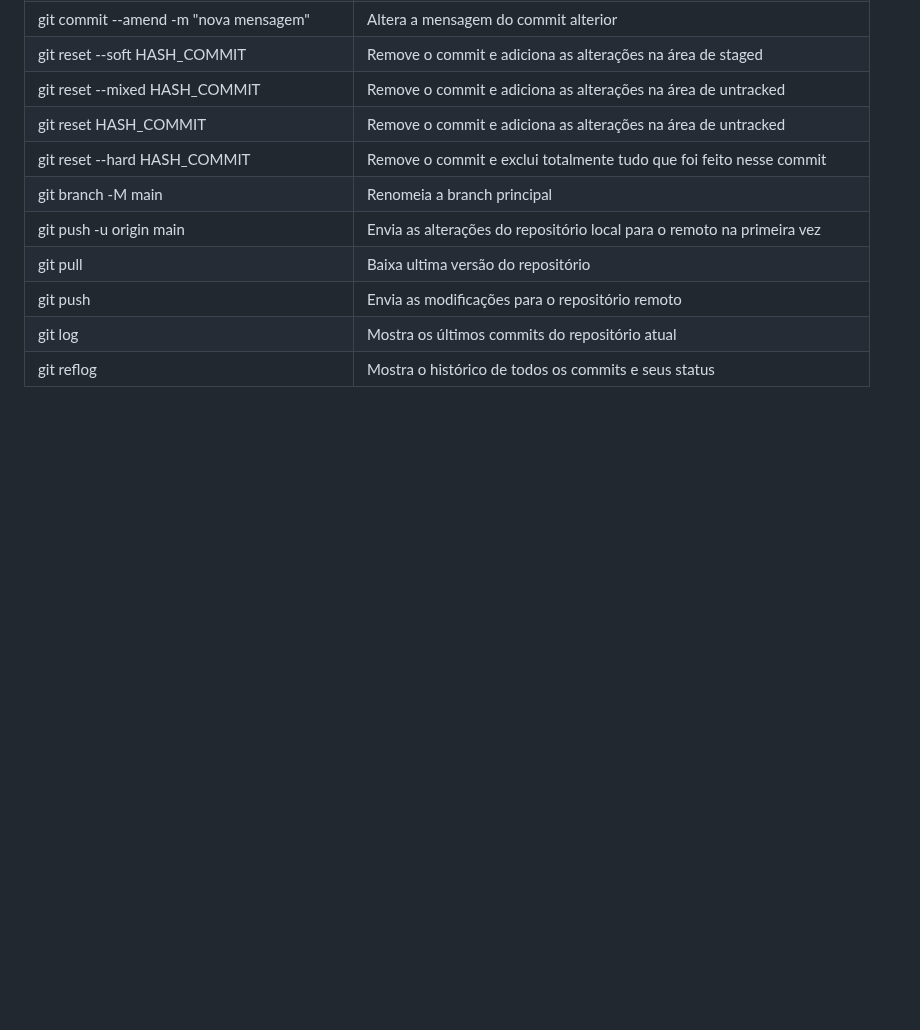
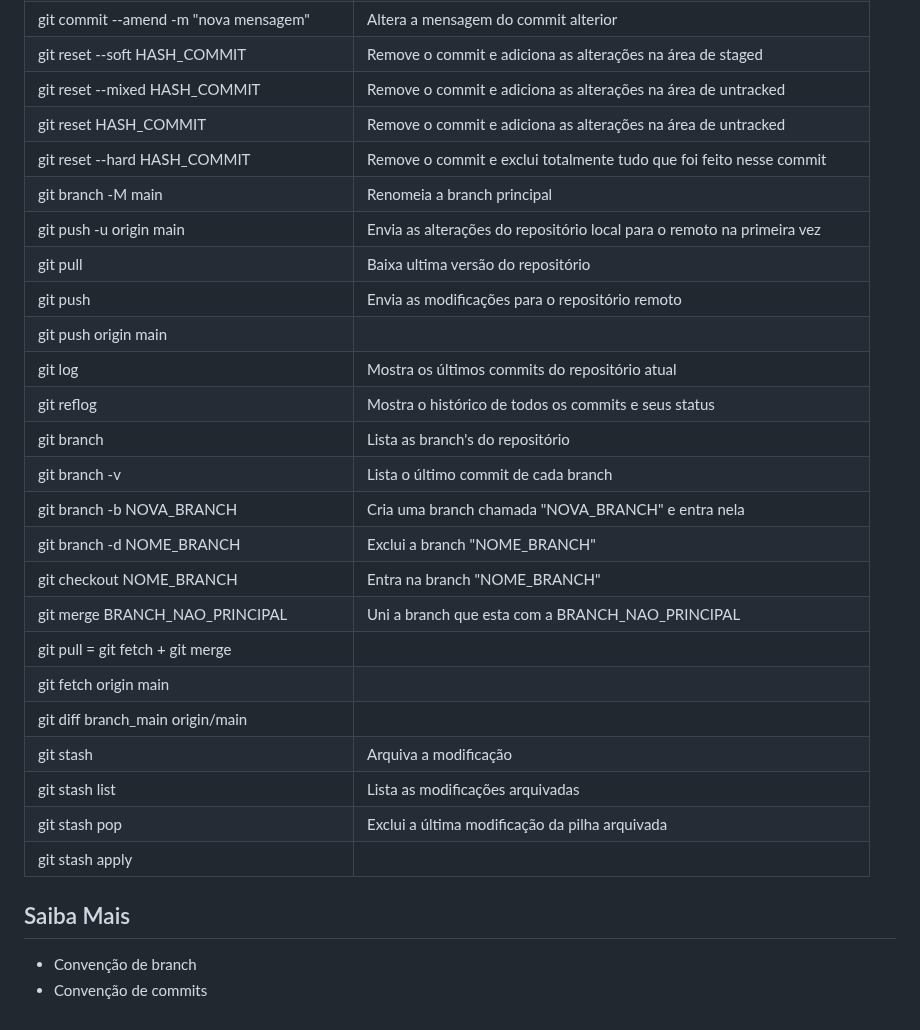
Before and after one commit to cesar-augusto-costa/projeto_integrador_FRONT_END_proz_turma11_grupo2, a Markdown page: markedown/como_contribuir_principais_comandos_git.md, the part around the change. Drawn GitHub-style; blank space fills up the shorter version.

```diff
--- a/markedown/como_contribuir_principais_comandos_git.md
+++ b/markedown/como_contribuir_principais_comandos_git.md
@@ -43,5 +43,25 @@ git branch -M main                            | Renomeia a branch principal
 git push -u origin main                       | Envia as alterações do repositório local para o remoto na primeira vez
 git pull                                      | Baixa ultima versão do repositório
 git push                                      | Envia as modificações para o repositório remoto
+git push origin main                          |
 git log	                                      | Mostra os últimos commits do repositório atual
 git reflog                                    | Mostra o histórico de todos os commits e seus status
+git branch                                    | Lista as branch's do repositório
+git branch -v                                 | Lista o último commit de cada branch
+git branch -b NOVA_BRANCH                     | Cria uma branch chamada "NOVA_BRANCH" e entra nela
+git branch -d NOME_BRANCH                     | Exclui a branch "NOME_BRANCH"
+git checkout NOME_BRANCH                      | Entra na branch "NOME_BRANCH"
+git merge BRANCH_NAO_PRINCIPAL                | Uni a branch que esta com a BRANCH_NAO_PRINCIPAL
+git pull = git fetch + git merge              |
+git fetch origin main                         |
+git diff branch_main origin/main             |
+git stash                                      | Arquiva a modificação
+git stash list                                | Lista as modificações arquivadas
+git stash pop                                 | Exclui a última modificação da pilha arquivada
+git stash apply                               |
+
+
+## Saiba Mais
+
+* Convenção de branch
+* Convenção de commits
```
